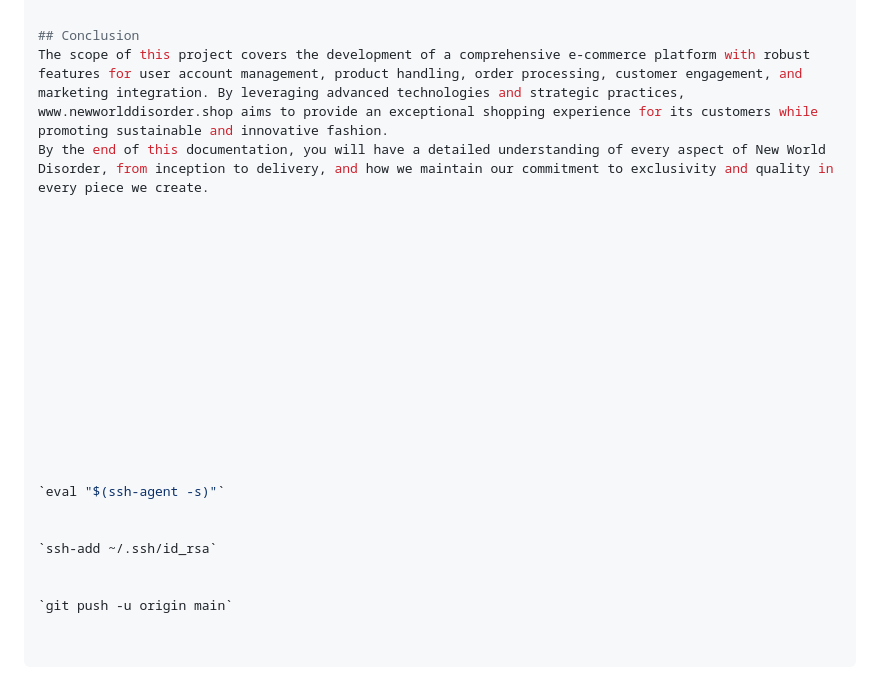
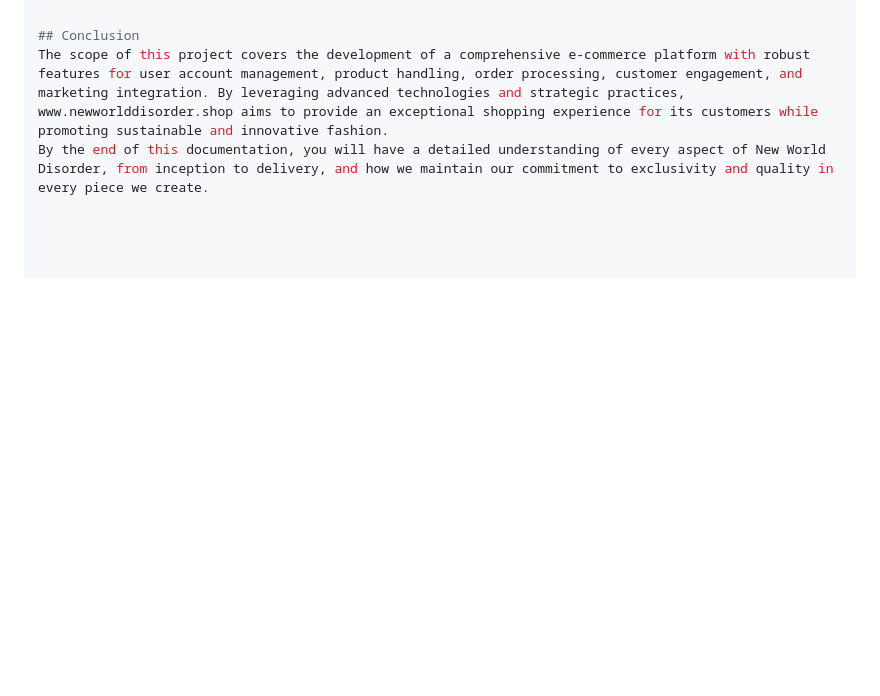
Before and after one commit to Moodyw03/new-world-disorder, a Markdown page: readme.MD, the part around the change. GitHub-like rendering; blank space fills up the shorter version.

```diff
--- a/readme.MD
+++ b/readme.MD
@@ -419,25 +419,3 @@ By integrating Django with Printful and Stripe APIs, "New World Disorder" can au
 ## Conclusion
 The scope of this project covers the development of a comprehensive e-commerce platform with robust features for user account management, product handling, order processing, customer engagement, and marketing integration. By leveraging advanced technologies and strategic practices, www.newworlddisorder.shop aims to provide an exceptional shopping experience for its customers while promoting sustainable and innovative fashion.
 By the end of this documentation, you will have a detailed understanding of every aspect of New World Disorder, from inception to delivery, and how we maintain our commitment to exclusivity and quality in every piece we create.
-
-
-
-
-
-
-
-
-
-
-
-
-
-
-
-`eval "$(ssh-agent -s)"`
-
-
-`ssh-add ~/.ssh/id_rsa`
-
-
-`git push -u origin main`
```
